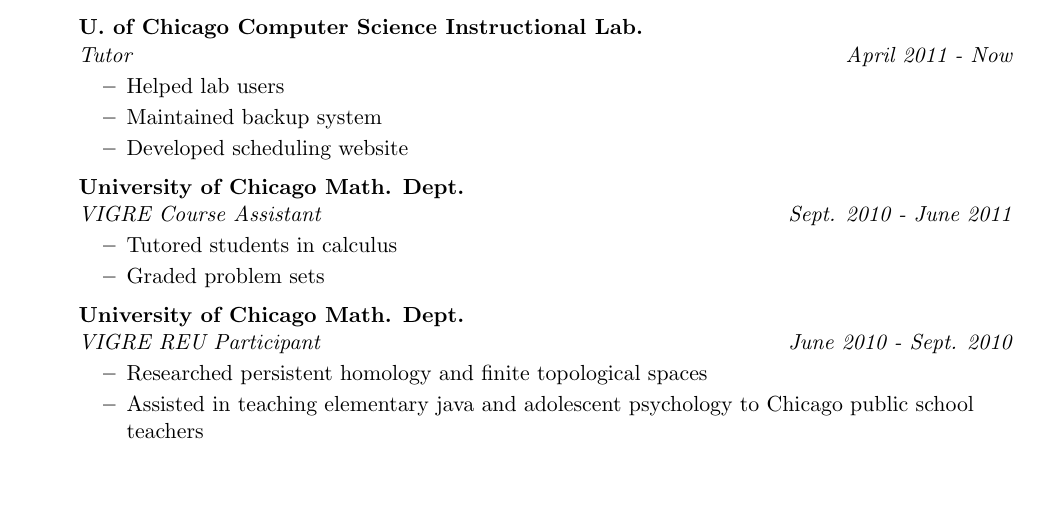
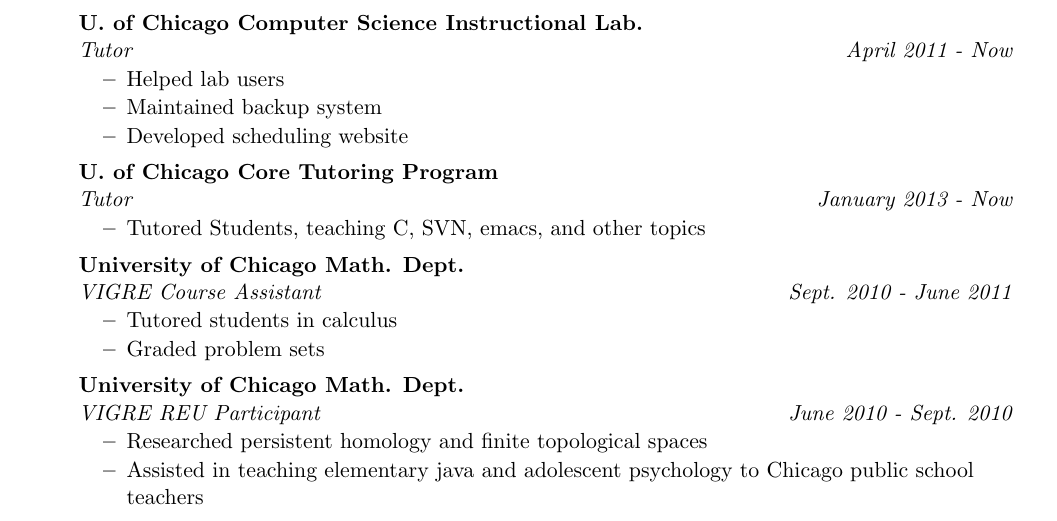
Before and after one commit to jyrodgers/Resume, a LaTeX CV (resume.tex): part of the page, cut so that both start at the same text, the shorter picture padded with empty space. Compiled offline with pdfLaTeX.

Commit message:
Added core tutoring

```diff
--- a/resume.tex
+++ b/resume.tex
@@ -75,7 +75,11 @@
 				     \resitem{Maintained backup system}
                                      \resitem{Developed scheduling website}
 				     \end{itemize}
-
+\item[]
+	\ressubheading{U. of Chicago Core Tutoring Program}{}{Tutor}{January 2013 - Now}
+	\begin{itemize}
+		\resitem{Tutored Students, teaching C, SVN, emacs, and other topics}
+				     \end{itemize}
 \item[]
       \ressubheading{University of Chicago Math. Dept.}{}{VIGRE Course Assistant}{Sept. 2010 - June 2011}
       \begin{itemize}
```
Also changed, not shown: resume.pdf.
